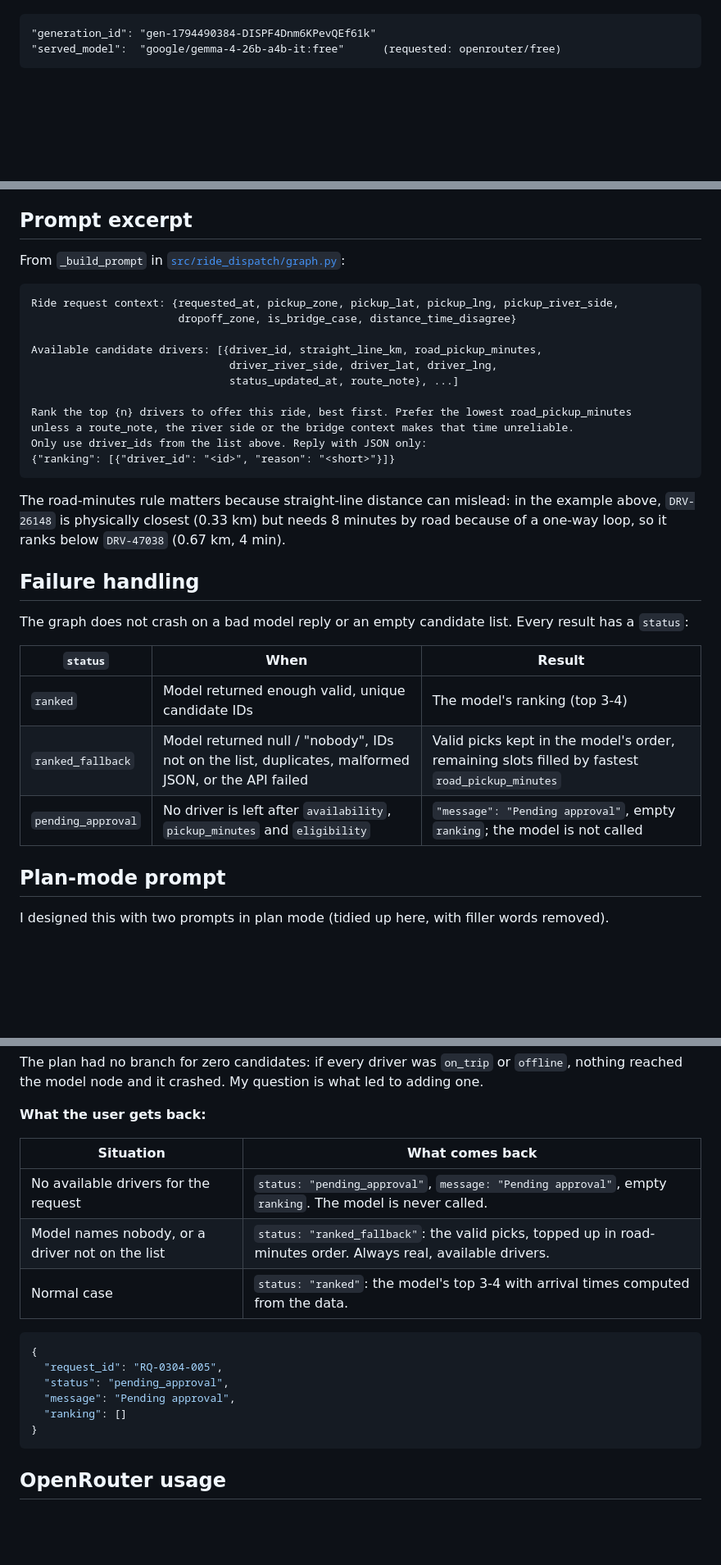
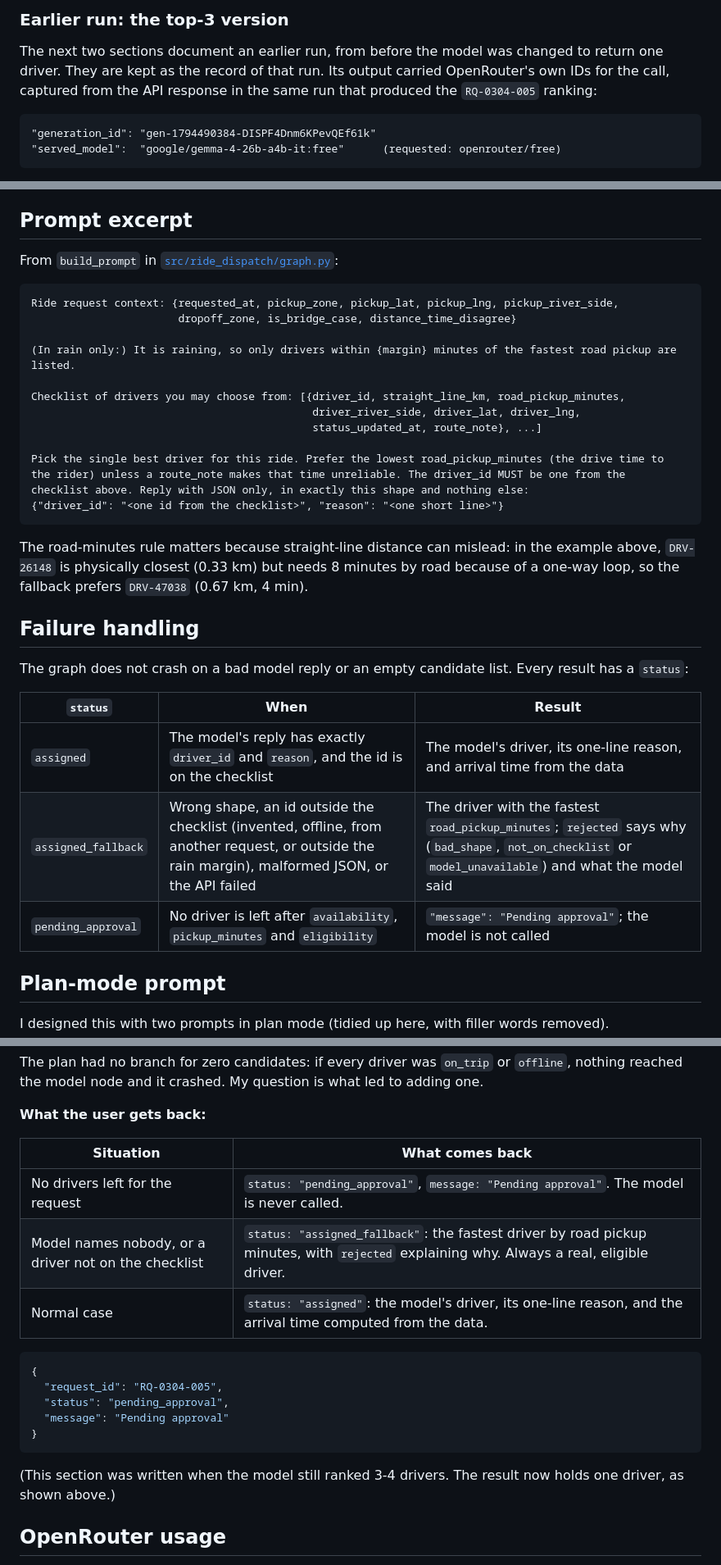
Before and after one commit to DylanRolfe/ride-dispatch-langgraph, a Markdown page: README.md, 3 parts joined by grey strips. Shown at 82% size. GitHub-like rendering; blank space fills up the shorter version.

````diff
--- a/README.md
+++ b/README.md
@@ -57,3 +92,6 @@ The output carries OpenRouter's own IDs for the call, captured from the API resp
+### Earlier run: the top-3 version
+
+The next two sections document an earlier run, from before the model was changed to return one driver. They are kept as the record of that run. Its output carried OpenRouter's own IDs for the call, captured from the API response in the same run that produced the `RQ-0304-005` ranking:
 
 ```
 "generation_id": "gen-1794490384-DISPF4Dnm6KPevQEf61k"
@@ -115,23 +153,25 @@ The Request ID and Generation ID are identical to the ones the graph printed and
 
 ## Prompt excerpt
 
-From `_build_prompt` in [`src/ride_dispatch/graph.py`](src/ride_dispatch/graph.py):
+From `build_prompt` in [`src/ride_dispatch/graph.py`](src/ride_dispatch/graph.py):
 
 ```
 Ride request context: {requested_at, pickup_zone, pickup_lat, pickup_lng, pickup_river_side,
                        dropoff_zone, is_bridge_case, distance_time_disagree}
 
-Available candidate drivers: [{driver_id, straight_line_km, road_pickup_minutes,
-                               driver_river_side, driver_lat, driver_lng,
-                               status_updated_at, route_note}, ...]
+(In rain only:) It is raining, so only drivers within {margin} minutes of the fastest road pickup are listed.
 
-Rank the top {n} drivers to offer this ride, best first. Prefer the lowest road_pickup_minutes
-unless a route_note, the river side or the bridge context makes that time unreliable.
-Only use driver_ids from the list above. Reply with JSON only:
-{"ranking": [{"driver_id": "<id>", "reason": "<short>"}]}
+Checklist of drivers you may choose from: [{driver_id, straight_line_km, road_pickup_minutes,
+                                            driver_river_side, driver_lat, driver_lng,
+                                            status_updated_at, route_note}, ...]
+
+Pick the single best driver for this ride. Prefer the lowest road_pickup_minutes (the drive time to
+the rider) unless a route_note makes that time unreliable. The driver_id MUST be one from the
+checklist above. Reply with JSON only, in exactly this shape and nothing else:
+{"driver_id": "<one id from the checklist>", "reason": "<one short line>"}
 ```
 
-The road-minutes rule matters because straight-line distance can mislead: in the example above, `DRV-26148` is physically closest (0.33 km) but needs 8 minutes by road because of a one-way loop, so it ranks below `DRV-47038` (0.67 km, 4 min).
+The road-minutes rule matters because straight-line distance can mislead: in the example above, `DRV-26148` is physically closest (0.33 km) but needs 8 minutes by road because of a one-way loop, so the fallback prefers `DRV-47038` (0.67 km, 4 min).
 
 ## Failure handling
 
@@ -139,9 +179,9 @@ The graph does not crash on a bad model reply or an empty candidate list. Every
 
 | `status` | When | Result |
 |---|---|---|
-| `ranked` | Model returned enough valid, unique candidate IDs | The model's ranking (top 3-4) |
-| `ranked_fallback` | Model returned null / "nobody", IDs not on the list, duplicates, malformed JSON, or the API failed | Valid picks kept in the model's order, remaining slots filled by fastest `road_pickup_minutes` |
-| `pending_approval` | No driver is left after `availability`, `pickup_minutes` and `eligibility` | `"message": "Pending approval"`, empty `ranking`; the model is not called |
+| `assigned` | The model's reply has exactly `driver_id` and `reason`, and the id is on the checklist | The model's driver, its one-line reason, and arrival time from the data |
+| `assigned_fallback` | Wrong shape, an id outside the checklist (invented, offline, from another request, or outside the rain margin), malformed JSON, or the API failed | The driver with the fastest `road_pickup_minutes`; `rejected` says why (`bad_shape`, `not_on_checklist` or `model_unavailable`) and what the model said |
+| `pending_approval` | No driver is left after `availability`, `pickup_minutes` and `eligibility` | `"message": "Pending approval"`; the model is not called |
 
 ## Plan-mode prompt
 
@@ -167,18 +211,19 @@ The plan had no branch for zero candidates: if every driver was `on_trip` or `of
 
 | Situation | What comes back |
 |---|---|
-| No available drivers for the request | `status: "pending_approval"`, `message: "Pending approval"`, empty `ranking`. The model is never called. |
-| Model names nobody, or a driver not on the list | `status: "ranked_fallback"`: the valid picks, topped up in road-minutes order. Always real, available drivers. |
-| Normal case | `status: "ranked"`: the model's top 3-4 with arrival times computed from the data. |
+| No drivers left for the request | `status: "pending_approval"`, `message: "Pending approval"`. The model is never called. |
+| Model names nobody, or a driver not on the checklist | `status: "assigned_fallback"`: the fastest driver by road pickup minutes, with `rejected` explaining why. Always a real, eligible driver. |
+| Normal case | `status: "assigned"`: the model's driver, its one-line reason, and the arrival time computed from the data. |
 
 ```json
 {
   "request_id": "RQ-0304-005",
   "status": "pending_approval",
-  "message": "Pending approval",
-  "ranking": []
+  "message": "Pending approval"
 }
 ```
+
+(This section was written when the model still ranked 3-4 drivers. The result now holds one driver, as shown above.)
 
 ## OpenRouter usage
 
````
Also changed, not shown: other parts of README.md (+48 -9 lines), docs/output.png, 7 other files.
